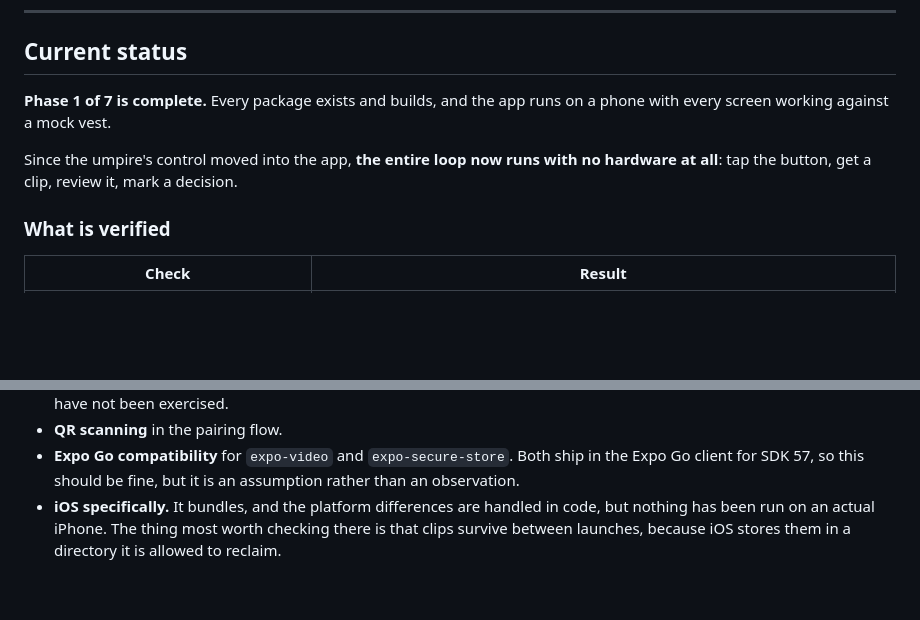
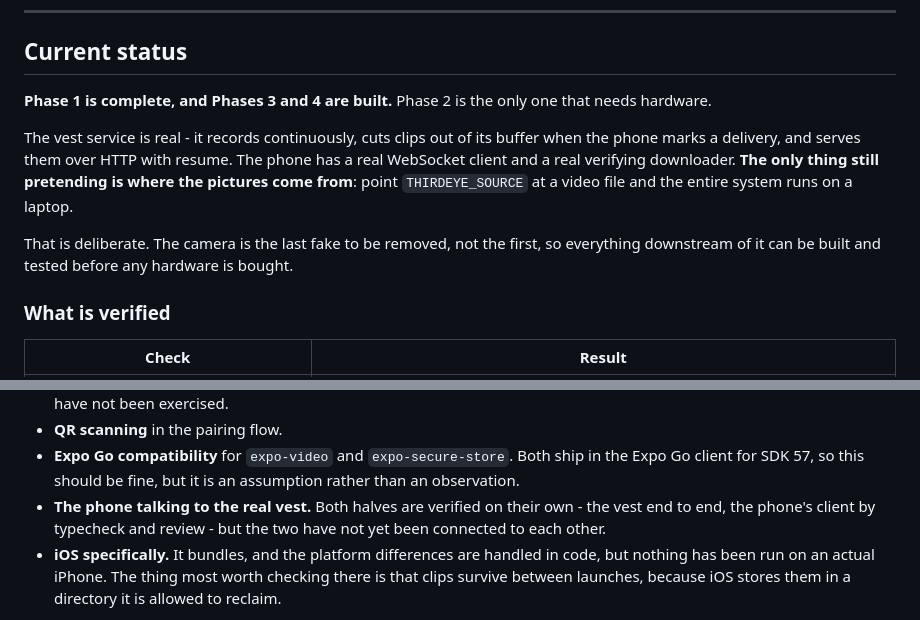
Before and after one commit to abhip1008/thirdeye, a Markdown page: README.md, 2 parts joined by grey strips. Drawn GitHub-style; blank space fills up the shorter version.

Commit message:
docs: the vest is real now, and the README should say so
Phase 1 is complete and Phases 3 and 4 are built; Phase 2 is the only one left
that needs hardware. The vest records, cuts and serves; the phone has a real
control channel and a verifying downloader.

The status tables now separate what has been proven from what has only been
written. The vest is verified end to end - a marker produces a clip, the clip
downloads, the hash matches, and the file probes as real 1920x1200 video. The
phone's half of that link has not yet been connected to it, and the list of
unverified things says so rather than implying otherwise.

```diff
--- a/README.md
+++ b/README.md
@@ -107,11 +107,18 @@ part that must not be rushed.
 
 ## Current status
 
-**Phase 1 of 7 is complete.** Every package exists and builds, and the app runs
-on a phone with every screen working against a mock vest.
+**Phase 1 is complete, and Phases 3 and 4 are built.** Phase 2 is the only one
+that needs hardware.
 
-Since the umpire's control moved into the app, **the entire loop now runs with
-no hardware at all**: tap the button, get a clip, review it, mark a decision.
+The vest service is real - it records continuously, cuts clips out of its buffer
+when the phone marks a delivery, and serves them over HTTP with resume. The
+phone has a real WebSocket client and a real verifying downloader. **The only
+thing still pretending is where the pictures come from**: point
+`THIRDEYE_SOURCE` at a video file and the entire system runs on a laptop.
+
+That is deliberate. The camera is the last fake to be removed, not the first, so
+everything downstream of it can be built and tested before any hardware is
+bought.
 
 ### What is verified
 
@@ -148,6 +155,9 @@ a device.
 - **Expo Go compatibility** for `expo-video` and `expo-secure-store`. Both ship
   in the Expo Go client for SDK 57, so this should be fine, but it is an
   assumption rather than an observation.
+- **The phone talking to the real vest.** Both halves are verified on their own -
+  the vest end to end, the phone's client by typecheck and review - but the two
+  have not yet been connected to each other.
 - **iOS specifically.** It bundles, and the platform differences are handled in
   code, but nothing has been run on an actual iPhone. The thing most worth
   checking there is that clips survive between launches, because iOS stores them
```
